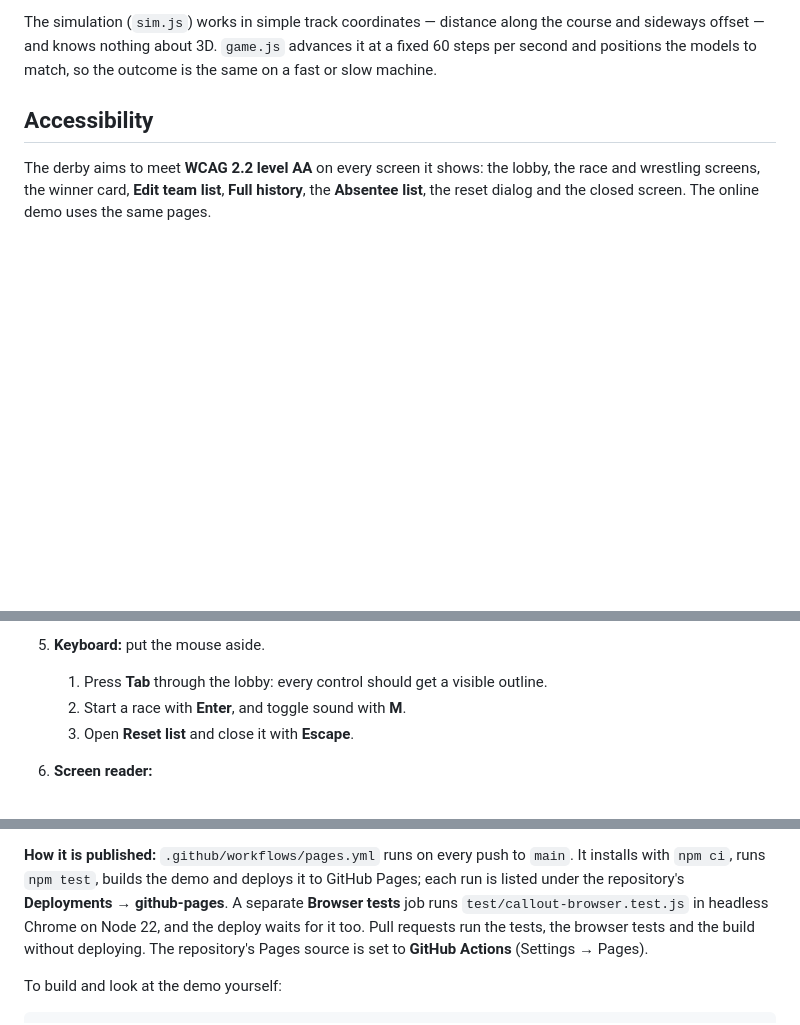
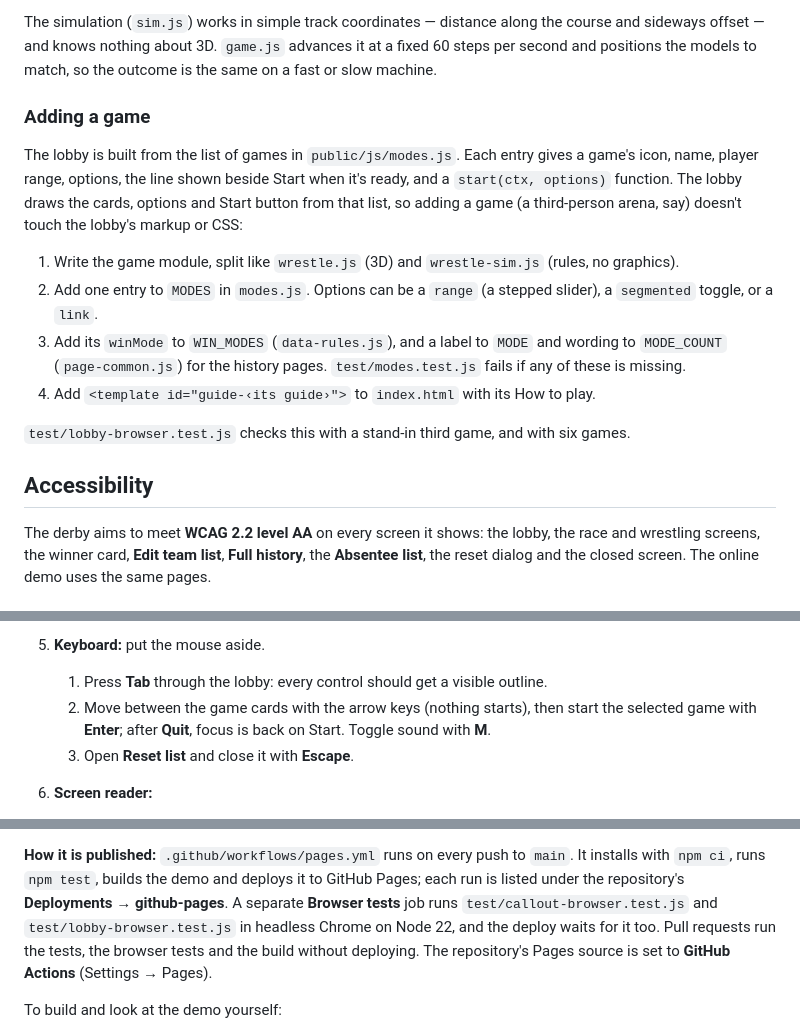
Before and after one commit to roscoe-sincero-sys/Chesapeake-Dev-Derby, a Markdown page: README.md, 3 parts joined by grey strips. GitHub-like rendering; blank space fills up the shorter version.

```diff
--- a/README.md
+++ b/README.md
@@ -400,6 +418,22 @@ other machines; see [Local server security](#local-server-security).
 The simulation (`sim.js`) works in simple track coordinates — distance along the course and sideways
 offset — and knows nothing about 3D. `game.js` advances it at a fixed 60 steps per second and positions
 the models to match, so the outcome is the same on a fast or slow machine.
+
+### Adding a game
+
+The lobby is built from the list of games in `public/js/modes.js`. Each entry gives a game's icon, name,
+player range, options, the line shown beside Start when it's ready, and a `start(ctx, options)` function.
+The lobby draws the cards, options and Start button from that list, so adding a game (a third-person
+arena, say) doesn't touch the lobby's markup or CSS:
+
+1. Write the game module, split like `wrestle.js` (3D) and `wrestle-sim.js` (rules, no graphics).
+2. Add one entry to `MODES` in `modes.js`. Options can be a `range` (a stepped slider), a `segmented`
+   toggle, or a `link`.
+3. Add its `winMode` to `WIN_MODES` (`data-rules.js`), and a label to `MODE` and wording to `MODE_COUNT`
+   (`page-common.js`) for the history pages. `test/modes.test.js` fails if any of these is missing.
+4. Add `<template id="guide-‹its guide›">` to `index.html` with its How to play.
+
+`test/lobby-browser.test.js` checks this with a stand-in third game, and with six games.
 
 ## Accessibility
 
@@ -481,7 +515,8 @@ Start the derby (`npm start`) and open it in Chrome or Edge, then:
    `color` in the **Styles** pane; the colour picker shows the contrast ratio and whether it passes AA.
 5. **Keyboard:** put the mouse aside.
    1. Press **Tab** through the lobby: every control should get a visible outline.
-   2. Start a race with **Enter**, and toggle sound with **M**.
+   2. Move between the game cards with the arrow keys (nothing starts), then start the selected game
+      with **Enter**; after **Quit**, focus is back on Start. Toggle sound with **M**.
    3. Open **Reset list** and close it with **Escape**.
 6. **Screen reader:**
    - with NVDA or Narrator (Windows) or VoiceOver (Mac), check that the status messages, the countdown
@@ -532,7 +567,8 @@ A public, browser-only demo runs on GitHub Pages at
 **How it is published:** `.github/workflows/pages.yml` runs on every push to `main`. It installs with
 `npm ci`, runs `npm test`, builds the demo and deploys it to GitHub Pages; each run is listed under the
 repository's **Deployments → github-pages**. A separate **Browser tests** job runs
-`test/callout-browser.test.js` in headless Chrome on Node 22, and the deploy waits for it too. Pull
+`test/callout-browser.test.js` and `test/lobby-browser.test.js` in headless Chrome on Node 22, and the
+deploy waits for it too. Pull
 requests run the tests, the browser tests and the build without deploying.
 The repository's Pages source is set to **GitHub Actions** (Settings → Pages).
 
```
Also changed, not shown: other parts of README.md (+20 -2 lines), CHANGELOG.md (+15 -0 lines), docs/lobby-phone.png (added), docs/lobby-wide.png (added), 7 other files.
